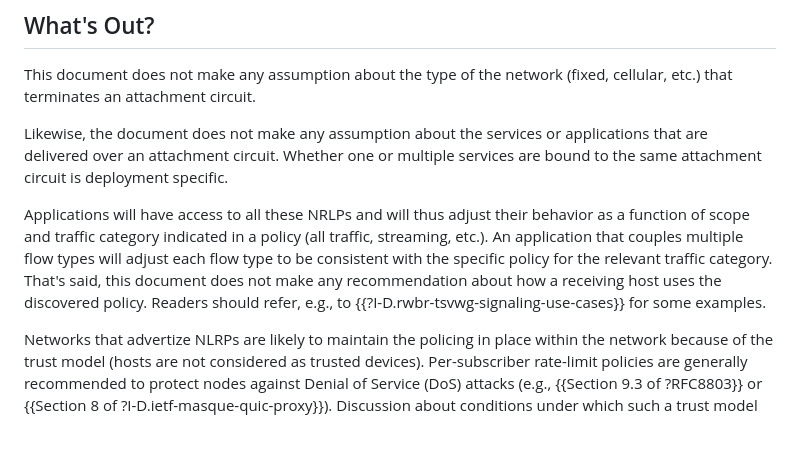
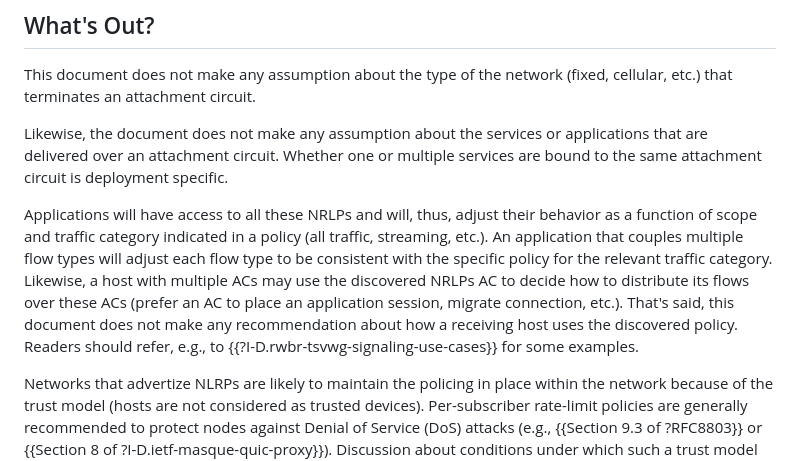
Before and after one commit to boucadair/draft-xxx-ac-rate-policy-discovery, a Markdown page: draft-brw-sconepro-rate-policy-discovery.md, the part around one of its changes. GitHub-like rendering; blank space fills up the shorter version.

Commit message:
multi AC

```diff
--- a/draft-brw-sconepro-rate-policy-discovery.md
+++ b/draft-brw-sconepro-rate-policy-discovery.md
@@ -206,7 +206,7 @@ This document does not make any assumption about the type of the network (fixed,
 Likewise, the document does not make any assumption about the services or applications that are delivered over an attachment circuit. Whether one or multiple services
 are bound to the same attachment circuit is deployment specific.
 
-Applications will have access to all these NRLPs and will thus adjust their behavior as a function of scope and traffic category indicated in a policy (all traffic, streaming, etc.). An application that couples multiple flow types will adjust each flow type to be consistent with the specific policy for the relevant traffic category. That's said, this document does not make any recommendation about how a receiving host uses the discovered policy. Readers should refer, e.g., to {{?I-D.rwbr-tsvwg-signaling-use-cases}} for some examples.
+Applications will have access to all these NRLPs and will, thus, adjust their behavior as a function of scope and traffic category indicated in a policy (all traffic, streaming, etc.). An application that couples multiple flow types will adjust each flow type to be consistent with the specific policy for the relevant traffic category. Likewise, a host with multiple ACs may use the discovered NRLPs AC to decide how to distribute its flows over these ACs (prefer an AC to place an application session, migrate connection, etc.). That's said, this document does not make any recommendation about how a receiving host uses the discovered policy. Readers should refer, e.g., to {{?I-D.rwbr-tsvwg-signaling-use-cases}} for some examples.
 
 Networks that advertize NLRPs are likely to maintain the policing in place within the network because of the trust model (hosts are not considered as trusted devices). Per-subscriber rate-limit policies are generally recommended to protect nodes against Denial of Service (DoS) attacks (e.g., {{Section 9.3 of ?RFC8803}} or {{Section 8 of ?I-D.ietf-masque-quic-proxy}}). Discussion about conditions under which such a trust model can be relaxed is out of scope of this document.
 
```
Also changed, not shown: other parts of draft-brw-sconepro-rate-policy-discovery.md (+1 -1 lines).
